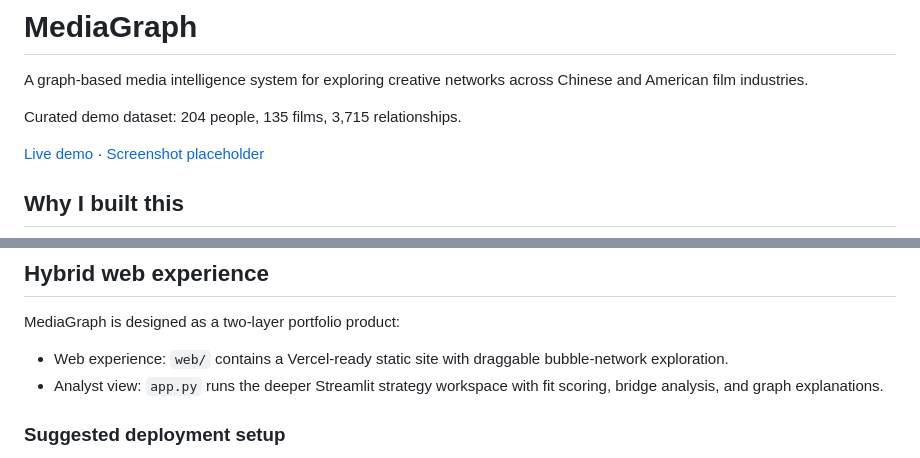
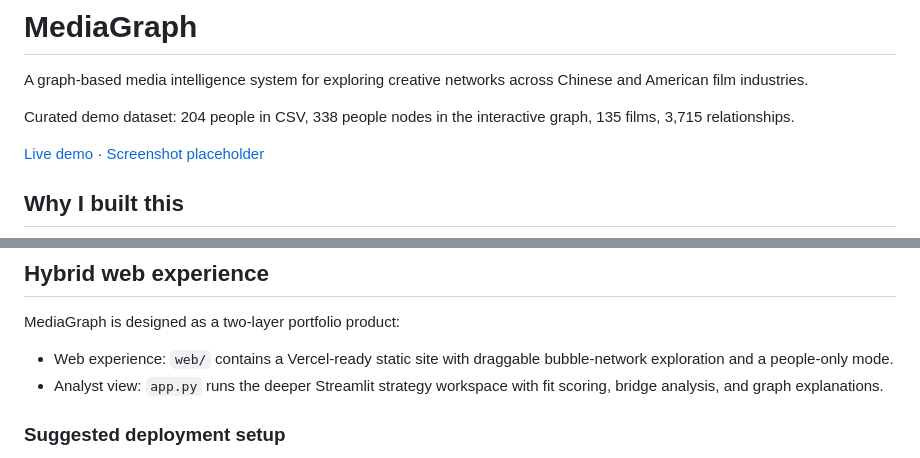
Before and after one commit to nevesliu7/mediagraph, a Markdown page: README.md, 2 parts joined by grey strips. Drawn GitHub-style.

Commit message:
Update README for 338-node streamlit graph

```diff
--- a/README.md
+++ b/README.md
@@ -3,7 +3,7 @@
 
 A graph-based media intelligence system for exploring creative networks across Chinese and American film industries.
 
-Curated demo dataset: 204 people, 135 films, 3,715 relationships.
+Curated demo dataset: 204 people in CSV, 338 people nodes in the interactive graph, 135 films, 3,715 relationships.
 
 [Live demo](https://mediagraph-web.vercel.app) · [Screenshot placeholder](assets/screenshots/)
 
@@ -250,7 +250,7 @@ Built MediaGraph, a hybrid Vercel-ready bubble graph + Streamlit analyst prototy
 
 MediaGraph is designed as a two-layer portfolio product:
 
-- Web experience: `web/` contains a Vercel-ready static site with draggable bubble-network exploration.
+- Web experience: `web/` contains a Vercel-ready static site with draggable bubble-network exploration and a people-only mode.
 - Analyst view: `app.py` runs the deeper Streamlit strategy workspace with fit scoring, bridge analysis, and graph explanations.
 
 ### Suggested deployment setup
```
